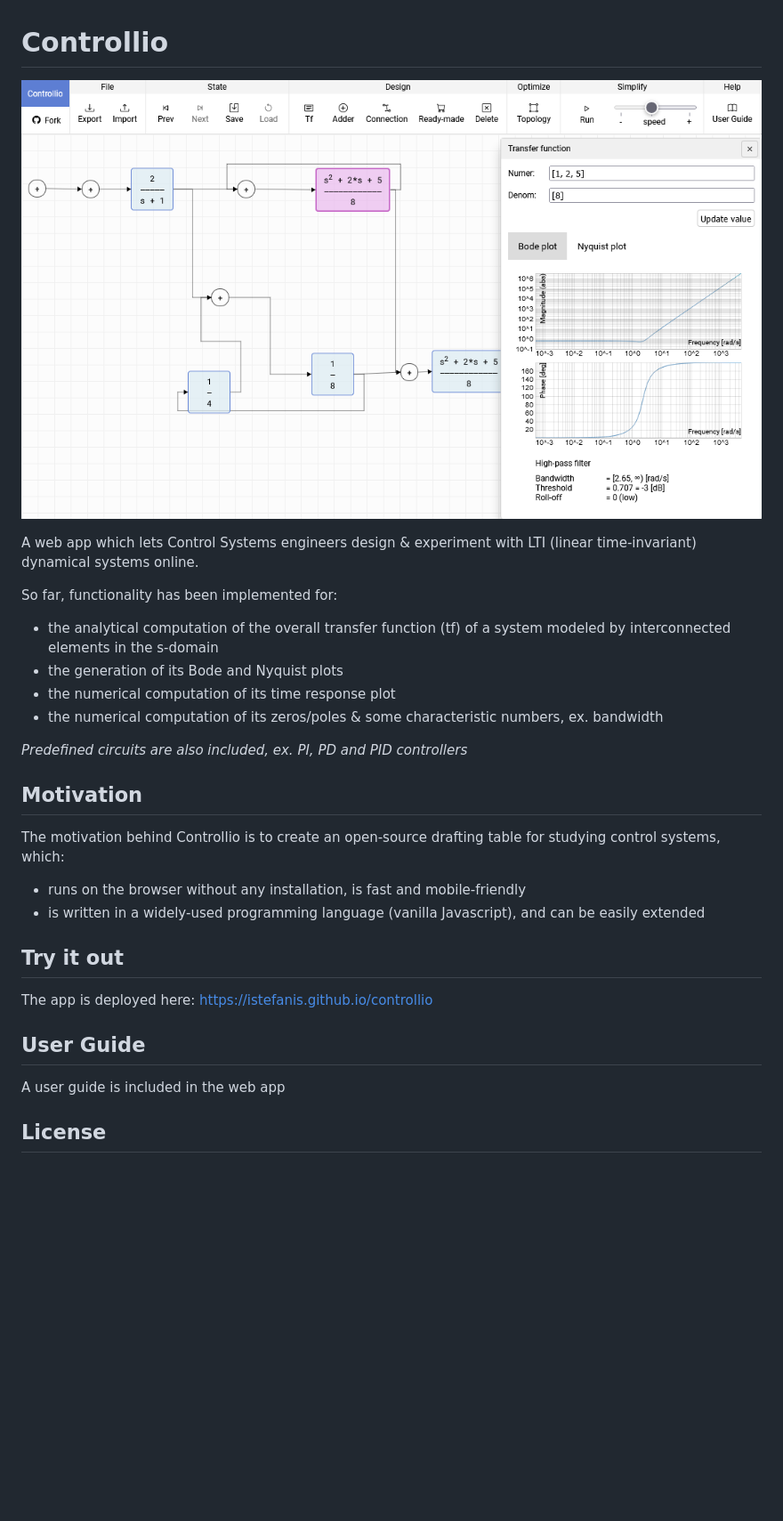
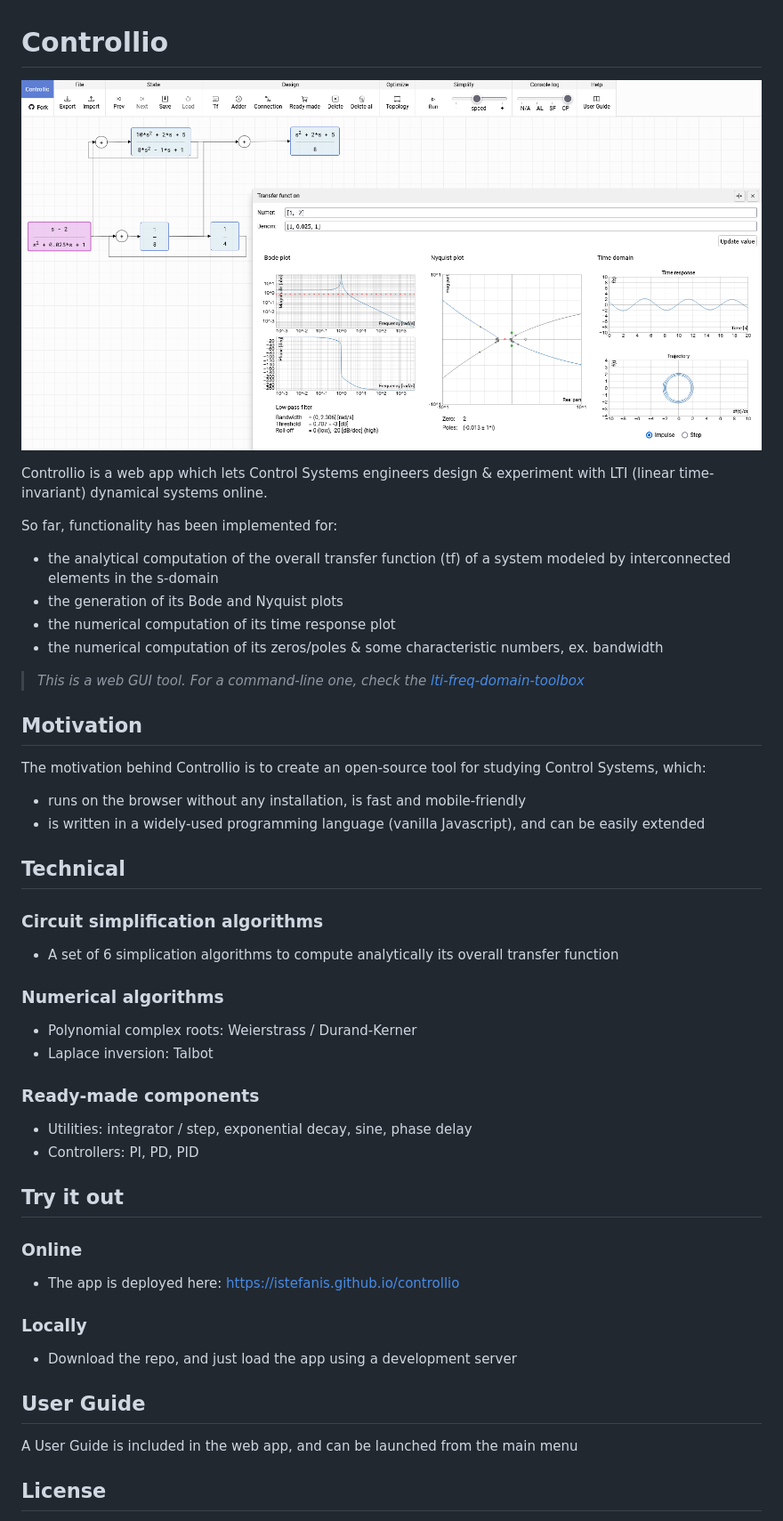
Before and after one commit to istefanis/controllio, a Markdown page: README.md, the part around the change. Shown: that part at 89% size. Rendered like a GitHub page; pictures changed too: assets/img/app.png; blank space fills up the shorter version.

Commit message:
update of README

```diff
--- a/README.md
+++ b/README.md
@@ -2,7 +2,7 @@
 
 ![app](https://github.com/istefanis/controllio/blob/main/assets/img/app.png)
 
-A web app which lets Control Systems engineers design & experiment with LTI (linear time-invariant) dynamical systems online.
+Controllio is a web app which lets Control Systems engineers design & experiment with LTI (linear time-invariant) dynamical systems online.
 
 So far, functionality has been implemented for:
 
@@ -11,22 +11,44 @@ So far, functionality has been implemented for:
 - the numerical computation of its time response plot
 - the numerical computation of its zeros/poles & some characteristic numbers, ex. bandwidth
 
-_Predefined circuits are also included, ex. PI, PD and PID controllers_
+> _This is a web GUI tool. For a command-line one, check the [lti-freq-domain-toolbox](https://github.com/istefanis/lti-freq-domain-toolbox)_
 
 ## Motivation
 
-The motivation behind Controllio is to create an open-source drafting table for studying control systems, which:
+The motivation behind Controllio is to create an open-source tool for studying Control Systems, which:
 
 - runs on the browser without any installation, is fast and mobile-friendly
 - is written in a widely-used programming language (vanilla Javascript), and can be easily extended
 
+## Technical
+
+### Circuit simplification algorithms
+
+- A set of 6 simplication algorithms to compute analytically its overall transfer function
+
+### Numerical algorithms
+
+- Polynomial complex roots: Weierstrass / Durand-Kerner
+- Laplace inversion: Talbot
+
+### Ready-made components
+
+- Utilities: integrator / step, exponential decay, sine, phase delay
+- Controllers: PI, PD, PID
+
 ## Try it out
 
-The app is deployed here: https://istefanis.github.io/controllio
+### Online
+
+- The app is deployed here: https://istefanis.github.io/controllio
+
+### Locally
+
+- Download the repo, and just load the app using a development server
 
 ## User Guide
 
-A user guide is included in the web app
+A User Guide is included in the web app, and can be launched from the main menu
 
 ## License
 
```
